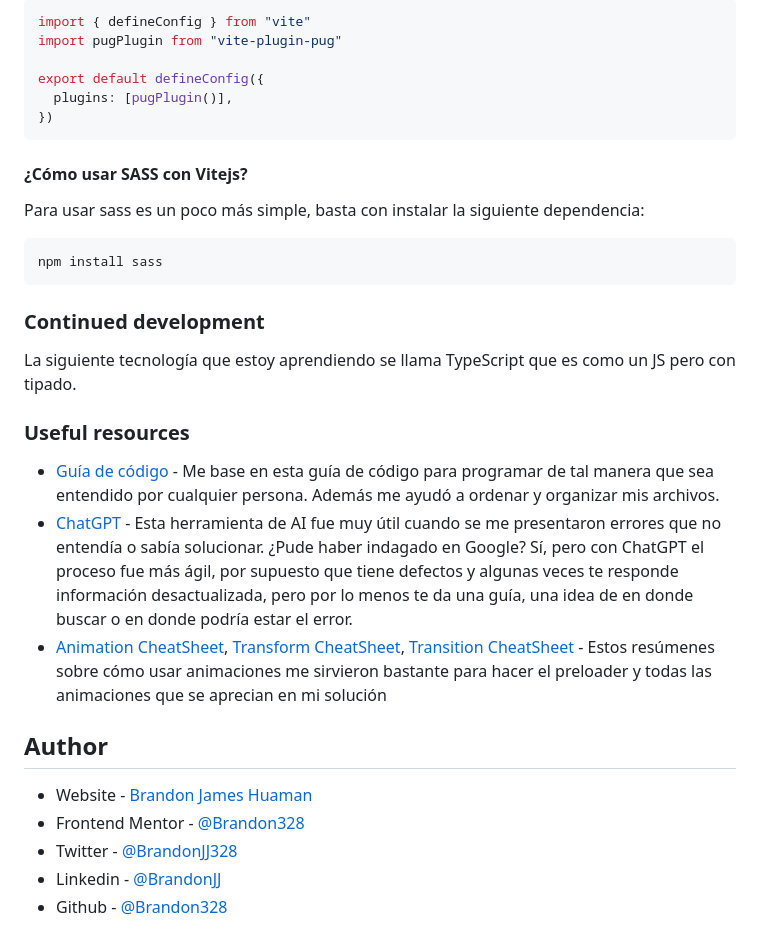
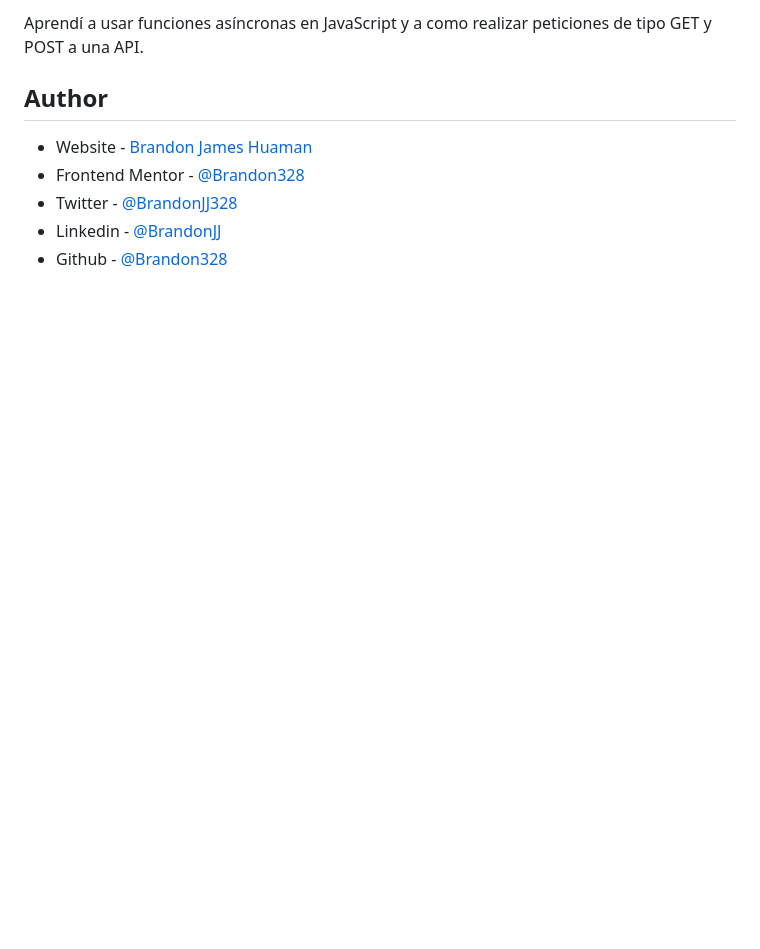
Before and after one commit to Brandon328/curso-API-REST-JS, a Markdown page: README.md, the part around the change printed below. Rendered like a GitHub page; blank space fills up the shorter version.

````diff
--- a/README.md
+++ b/README.md
@@ -72,30 +44,4 @@ Después tenemos que configurar el archivo vite.config.js de la siguiente manera
-```javascript
-import { defineConfig } from "vite"
-import pugPlugin from "vite-plugin-pug"
-
-export default defineConfig({
-  plugins: [pugPlugin()],
-})
-```
-
-#### ¿Cómo usar SASS con Vitejs?
-
-Para usar sass es un poco más simple, basta con instalar la siguiente dependencia:
-```bash
-npm install sass
-```
-
-### Continued development
-
-La siguiente tecnología que estoy aprendiendo se llama TypeScript que es como un JS pero con tipado.
-
-
-### Useful resources
-
-- [Guía de código](https://acortar.link/qp8XBM) - Me base en esta guía de código para programar de tal manera que sea entendido por cualquier persona. Además me ayudó a ordenar y organizar mis archivos.
-- [ChatGPT](https://openai.com/blog/chatgpt) -  Esta herramienta de AI fue muy útil cuando se me presentaron errores que no entendía o sabía solucionar. ¿Pude haber indagado en Google? Sí, pero con ChatGPT el proceso fue más ágil, por supuesto que tiene defectos y algunas veces te responde información desactualizada, pero por lo menos te da una guía, una idea de en donde buscar o en donde podría estar el error.
-- [Animation CheatSheet](https://acortar.link/nyX20Y), [Transform CheatSheet](https://acortar.link/u9iiSA), [Transition CheatSheet](https://acortar.link/wee2bM) - Estos resúmenes sobre cómo usar animaciones me sirvieron bastante para hacer el preloader y todas las animaciones que se aprecian en mi solución
-
+Aprendí a usar funciones asíncronas en JavaScript y a como realizar peticiones de tipo GET y POST a una API.
 
 ## Author
 
````
Also changed, not shown: other parts of README.md (+14 -42 lines), src/assets/screenshot.jpg (added).
